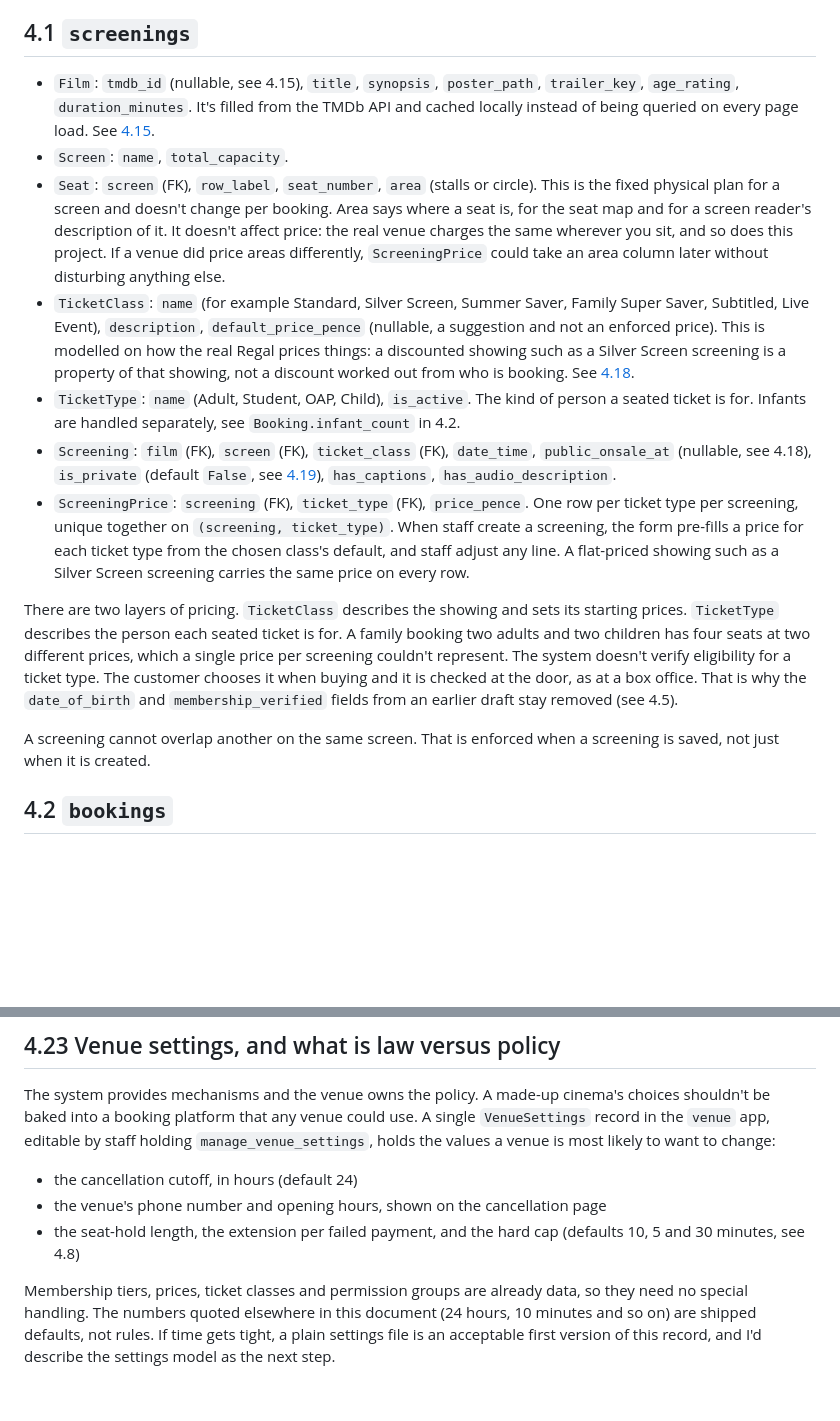
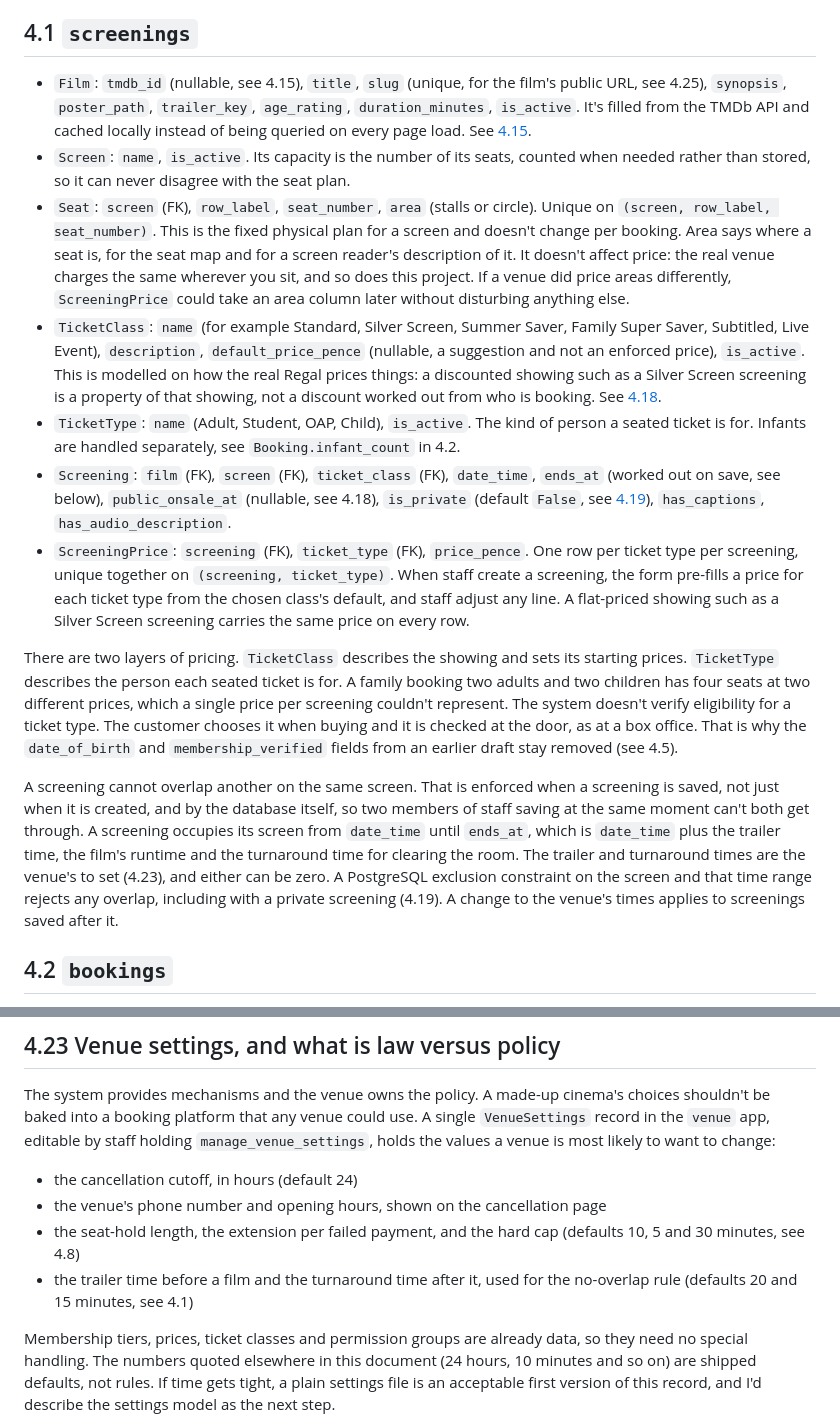
Before and after one commit to StockoL/regal-cinema, a Markdown page: docs/architecture.md, 2 parts joined by grey strips. GitHub-like rendering; blank space fills up the shorter version.

Commit message:
docs: settle screenings model details in 4.1
Agreed before building the models. Screen capacity is counted from
its seats, not stored. Film, Screen and TicketClass get is_active,
which 4.21 already relies on. Film gets the slug 4.25 uses. Seats
are unique per screen, row and number. The no-overlap rule becomes
a database constraint over a stored ends_at that includes the
venue's trailer and turnaround times, added to 4.23.

```diff
--- a/docs/architecture.md
+++ b/docs/architecture.md
@@ -44,17 +44,17 @@ Within each app, logic goes in one place per kind. Models hold the data rules an
 
 ## 4.1 `screenings`
 
-- `Film`: `tmdb_id` (nullable, see 4.15), `title`, `synopsis`, `poster_path`, `trailer_key`, `age_rating`, `duration_minutes`. It's filled from the TMDb API and cached locally instead of being queried on every page load. See [4.15](#415-tmdb-integration).
-- `Screen`: `name`, `total_capacity`.
-- `Seat`: `screen` (FK), `row_label`, `seat_number`, `area` (stalls or circle). This is the fixed physical plan for a screen and doesn't change per booking. Area says where a seat is, for the seat map and for a screen reader's description of it. It doesn't affect price: the real venue charges the same wherever you sit, and so does this project. If a venue did price areas differently, `ScreeningPrice` could take an area column later without disturbing anything else.
-- `TicketClass`: `name` (for example Standard, Silver Screen, Summer Saver, Family Super Saver, Subtitled, Live Event), `description`, `default_price_pence` (nullable, a suggestion and not an enforced price). This is modelled on how the real Regal prices things: a discounted showing such as a Silver Screen screening is a property of that showing, not a discount worked out from who is booking. See [4.18](#418-ticket-classes-membership-tiers-and-priority-booking).
+- `Film`: `tmdb_id` (nullable, see 4.15), `title`, `slug` (unique, for the film's public URL, see 4.25), `synopsis`, `poster_path`, `trailer_key`, `age_rating`, `duration_minutes`, `is_active`. It's filled from the TMDb API and cached locally instead of being queried on every page load. See [4.15](#415-tmdb-integration).
+- `Screen`: `name`, `is_active`. Its capacity is the number of its seats, counted when needed rather than stored, so it can never disagree with the seat plan.
+- `Seat`: `screen` (FK), `row_label`, `seat_number`, `area` (stalls or circle). Unique on `(screen, row_label, seat_number)`. This is the fixed physical plan for a screen and doesn't change per booking. Area says where a seat is, for the seat map and for a screen reader's description of it. It doesn't affect price: the real venue charges the same wherever you sit, and so does this project. If a venue did price areas differently, `ScreeningPrice` could take an area column later without disturbing anything else.
+- `TicketClass`: `name` (for example Standard, Silver Screen, Summer Saver, Family Super Saver, Subtitled, Live Event), `description`, `default_price_pence` (nullable, a suggestion and not an enforced price), `is_active`. This is modelled on how the real Regal prices things: a discounted showing such as a Silver Screen screening is a property of that showing, not a discount worked out from who is booking. See [4.18](#418-ticket-classes-membership-tiers-and-priority-booking).
 - `TicketType`: `name` (Adult, Student, OAP, Child), `is_active`. The kind of person a seated ticket is for. Infants are handled separately, see `Booking.infant_count` in 4.2.
-- `Screening`: `film` (FK), `screen` (FK), `ticket_class` (FK), `date_time`, `public_onsale_at` (nullable, see 4.18), `is_private` (default `False`, see [4.19](#419-private-hire-and-screening-visibility)), `has_captions`, `has_audio_description`.
+- `Screening`: `film` (FK), `screen` (FK), `ticket_class` (FK), `date_time`, `ends_at` (worked out on save, see below), `public_onsale_at` (nullable, see 4.18), `is_private` (default `False`, see [4.19](#419-private-hire-and-screening-visibility)), `has_captions`, `has_audio_description`.
 - `ScreeningPrice`: `screening` (FK), `ticket_type` (FK), `price_pence`. One row per ticket type per screening, unique together on `(screening, ticket_type)`. When staff create a screening, the form pre-fills a price for each ticket type from the chosen class's default, and staff adjust any line. A flat-priced showing such as a Silver Screen screening carries the same price on every row.
 
 There are two layers of pricing. `TicketClass` describes the showing and sets its starting prices. `TicketType` describes the person each seated ticket is for. A family booking two adults and two children has four seats at two different prices, which a single price per screening couldn't represent. The system doesn't verify eligibility for a ticket type. The customer chooses it when buying and it is checked at the door, as at a box office. That is why the `date_of_birth` and `membership_verified` fields from an earlier draft stay removed (see 4.5).
 
-A screening cannot overlap another on the same screen. That is enforced when a screening is saved, not just when it is created.
+A screening cannot overlap another on the same screen. That is enforced when a screening is saved, not just when it is created, and by the database itself, so two members of staff saving at the same moment can't both get through. A screening occupies its screen from `date_time` until `ends_at`, which is `date_time` plus the trailer time, the film's runtime and the turnaround time for clearing the room. The trailer and turnaround times are the venue's to set (4.23), and either can be zero. A PostgreSQL exclusion constraint on the screen and that time range rejects any overlap, including with a private screening (4.19). A change to the venue's times applies to screenings saved after it.
 
 ## 4.2 `bookings`
 
@@ -393,6 +393,7 @@ The system provides mechanisms and the venue owns the policy. A made-up cinema's
 - the cancellation cutoff, in hours (default 24)
 - the venue's phone number and opening hours, shown on the cancellation page
 - the seat-hold length, the extension per failed payment, and the hard cap (defaults 10, 5 and 30 minutes, see 4.8)
+- the trailer time before a film and the turnaround time after it, used for the no-overlap rule (defaults 20 and 15 minutes, see 4.1)
 
 Membership tiers, prices, ticket classes and permission groups are already data, so they need no special handling. The numbers quoted elsewhere in this document (24 hours, 10 minutes and so on) are shipped defaults, not rules. If time gets tight, a plain settings file is an acceptable first version of this record, and I'd describe the settings model as the next step.
 
```
